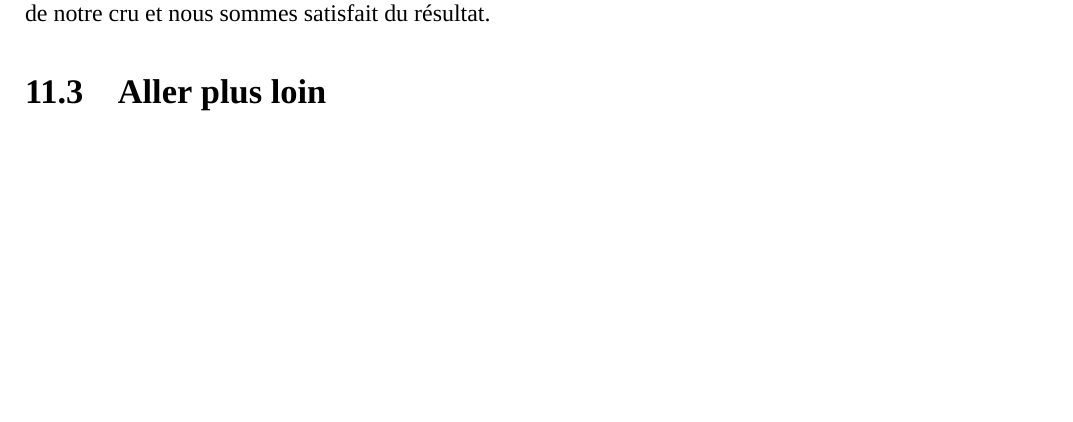
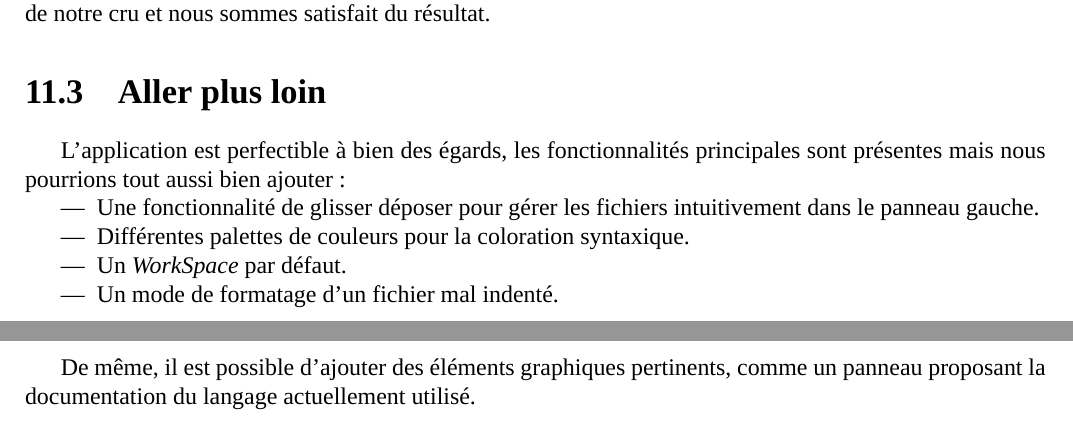
Before and after one commit to lodacom/EditeurWeb, a LaTeX document (Other/SuiviDuProjet/rapportProjet.tex): part of page 36 of 41 before the commit and two parts of pages 36 and 37 of 42 after it, the two joined at a grey line, cut so that both start at the same text, the shorter picture padded with empty space. Compiled offline with XeLaTeX; a missing font is replaced by an installed copy or a similar font.

Commit message:
Aller plus loin et annexe.

```diff
--- a/Other/SuiviDuProjet/rapportProjet.tex
+++ b/Other/SuiviDuProjet/rapportProjet.tex
@@ -1013,6 +1013,17 @@ Finalement le temps d'ouverture de ce workspace est tombé à environ une second
 			\end{section}
 
 			\begin{section}{Aller plus loin}
+				L'application est perfectible à bien des égards, les fonctionnalités principales sont présentes mais nous pourrions tout aussi
+				bien ajouter :
+				\begin{itemize}
+					\item Une fonctionnalité de glisser déposer pour gérer les fichiers intuitivement dans le panneau gauche.
+					\item Différentes palettes de couleurs pour la coloration syntaxique.
+					\item Un \emph{WorkSpace} par défaut.
+					\item Un mode de formatage d'un fichier mal indenté.
+				\end{itemize}~\\
+
+				De même, il est possible d'ajouter des éléments graphiques pertinents, comme un panneau proposant la documentation du langage
+				actuellement utilisé.\\
 			\end{section}
 		\end{chapter}
 	\end{part}
```
Also changed, not shown: Other/SuiviDuProjet/rapportProjet.tex (12 more changed lines).
